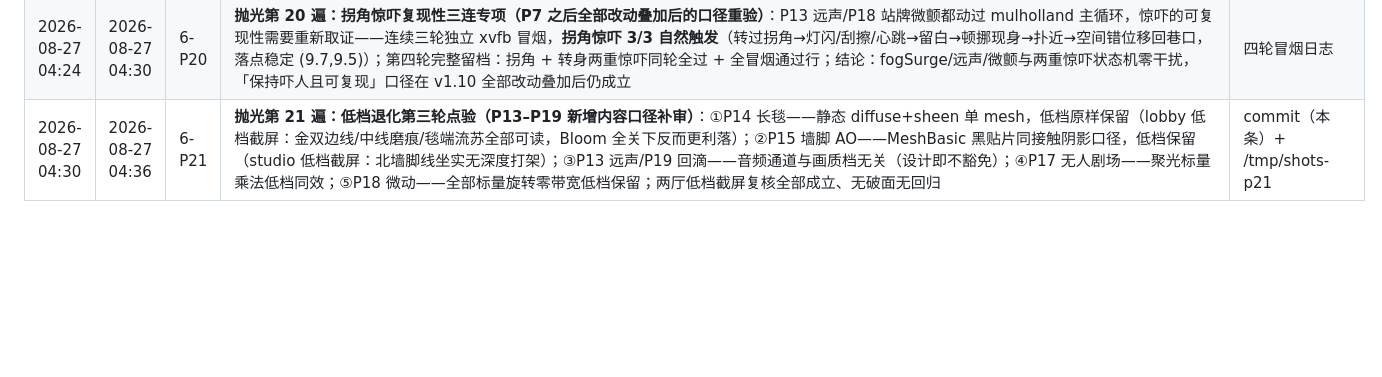
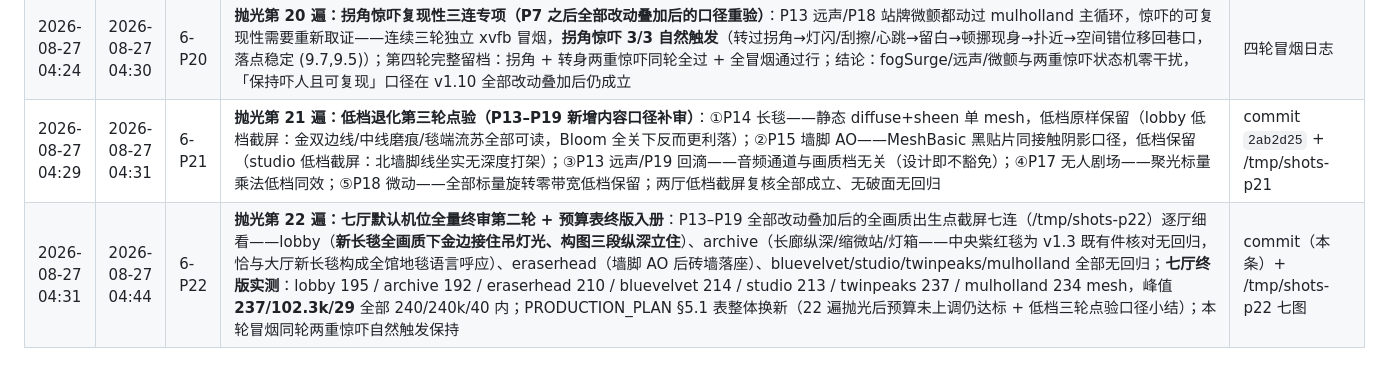
Before and after one commit to daleselaji-dev/DavidLinch-Archive, a Markdown page: WORKLOG.md, the part around the change. Drawn GitHub-style; blank space fills up the shorter version.

Commit message:
v1.10 抛光P22（七厅终审第二轮+预算表终版）：P13-P19 叠加后全画质七连截屏零回归——长毯全画质金边接光、archive 紫红毯核为 v1.3 既有件；峰值 237/102.3k/29 预算内；PRODUCTION_PLAN §5.1 换新
Co-authored-by: DDDonut <daleselaji-dev@users.noreply.github.com>

```diff
--- a/WORKLOG.md
+++ b/WORKLOG.md
@@ -291,4 +291,5 @@
 | 2026-08-27 04:15 | 2026-08-27 04:20 | 6-P18 | **抛光第 18 遍：微动第二遍——再四处零带宽怠速/稀疏微动（P9 口径扩展，不加件不加光）**：①lobby 画架上的花圈从来没有真正静止过（±0.006，13s 一个来回——像有人刚扶正过它；挂进 wreathState 空闲分支与 E 摇晃无跳变）；②archive 气送管垂开的黄铜翻盖在铰链上极缓地悠（±0.012，8.5s——管子里漏出来的那一丝气流从没停过；挂进 pnState 空闲分支，发送周期内让位）；③bluevelvet 冰桶的瓶每 50–85s（seeded）**自己碰一下桶壁**——极轻一声 iceclink（0.14）+ 0.9s 小晃（冰早就化了，瓶还在动；与 E 大晃互斥不打架）；④mulholland 公交站牌牌面在螺栓上打颤（8.2Hz 碎颤 × 0.9Hz 慢摆双叠，振幅肉眼将将可察——远处道路的低频从来没停过）；v110-interactions.test +4（四处微动逐一在源审计）→ **337 单测全绿**；lobby/archive/bluevelvet/mulholland 运行时冒烟全绿（87 个 onActivate 无异常、预算 192–234 mesh 全部 240 内） | commit `b6a9b05` |
 | 2026-08-27 04:20 | 2026-08-27 04:24 | 6-P19 | **抛光第 19 遍：咖啡永远是热的——twinpeaks diner 咖啡壶补氛围与连锁**：①壶口常年一缕几乎看不见的蒸汽（smokeLayer 3 粒 / 透明度 0.11——没人续杯它也一直热着，这家店在等谁下夜班）；②每 40–70s（seeded）保温座**回滴一声** drip 位置化、蒸汽旺一口再落回去（puff 通道 0.45/s 衰减）；③续杯连锁：E 倒咖啡 → 蒸汽同拍旺一口（既有热点从单声道升级三通道：sip + 字幕 + 蒸汽视觉）；v110-interactions.test +2（蒸汽/回滴 seeded 审计 + 续杯连锁）→ **339 单测全绿**；twinpeaks 运行时冒烟全绿（**237 mesh** / 73.1k tris / 15 灯——本轮最贴预算顶的厅仍留 3 mesh 余量）；诚实记录：两轮定向截屏未坐实（一轮 yaw 朝街、一轮与瞬移赛跑拍在出生点）——0.11 透明度蒸汽软渲染下本就难读，视觉以 smokeLayer 既有六处同口径为准 | commit `83d7ea8` + /tmp/shots-p19{,b} |
 | 2026-08-27 04:24 | 2026-08-27 04:30 | 6-P20 | **抛光第 20 遍：拐角惊吓复现性三连专项（P7 之后全部改动叠加后的口径重验）**：P13 远声/P18 站牌微颤都动过 mulholland 主循环，惊吓的可复现性需要重新取证——连续三轮独立 xvfb 冒烟，**拐角惊吓 3/3 自然触发**（转过拐角→灯闪/刮擦/心跳→留白→顿挪现身→扑近→空间错位移回巷口，落点稳定 (9.7,9.5)）；第四轮完整留档：拐角 + 转身两重惊吓同轮全过 + 全冒烟通过行；结论：fogSurge/远声/微颤与两重惊吓状态机零干扰，「保持吓人且可复现」口径在 v1.10 全部改动叠加后仍成立 | 四轮冒烟日志 |
-| 2026-08-27 04:30 | 2026-08-27 04:36 | 6-P21 | **抛光第 21 遍：低档退化第三轮点验（P13–P19 新增内容口径补审）**：①P14 长毯——静态 diffuse+sheen 单 mesh，低档原样保留（lobby 低档截屏：金双边线/中线磨痕/毯端流苏全部可读，Bloom 全关下反而更利落）；②P15 墙脚 AO——MeshBasic 黑贴片同接触阴影口径，低档保留（studio 低档截屏：北墙脚线坐实无深度打架）；③P13 远声/P19 回滴——音频通道与画质档无关（设计即不豁免）；④P17 无人剧场——聚光标量乘法低档同效；⑤P18 微动——全部标量旋转零带宽低档保留；两厅低档截屏复核全部成立、无破面无回归 | commit（本条）+ /tmp/shots-p21 |
+| 2026-08-27 04:29 | 2026-08-27 04:31 | 6-P21 | **抛光第 21 遍：低档退化第三轮点验（P13–P19 新增内容口径补审）**：①P14 长毯——静态 diffuse+sheen 单 mesh，低档原样保留（lobby 低档截屏：金双边线/中线磨痕/毯端流苏全部可读，Bloom 全关下反而更利落）；②P15 墙脚 AO——MeshBasic 黑贴片同接触阴影口径，低档保留（studio 低档截屏：北墙脚线坐实无深度打架）；③P13 远声/P19 回滴——音频通道与画质档无关（设计即不豁免）；④P17 无人剧场——聚光标量乘法低档同效；⑤P18 微动——全部标量旋转零带宽低档保留；两厅低档截屏复核全部成立、无破面无回归 | commit `2ab2d25` + /tmp/shots-p21 |
+| 2026-08-27 04:31 | 2026-08-27 04:44 | 6-P22 | **抛光第 22 遍：七厅默认机位全量终审第二轮 + 预算表终版入册**：P13–P19 全部改动叠加后的全画质出生点截屏七连（/tmp/shots-p22）逐厅细看——lobby（**新长毯全画质下金边接住吊灯光、构图三段纵深立住**）、archive（长廊纵深/缩微站/灯箱——中央紫红毯为 v1.3 既有件核对无回归，恰与大厅新长毯构成全馆地毯语言呼应）、eraserhead（墙脚 AO 后砖墙落座）、bluevelvet/studio/twinpeaks/mulholland 全部无回归；**七厅终版实测**：lobby 195 / archive 192 / eraserhead 210 / bluevelvet 214 / studio 213 / twinpeaks 237 / mulholland 234 mesh，峰值 **237/102.3k/29** 全部 240/240k/40 内；PRODUCTION_PLAN §5.1 表整体换新（22 遍抛光后预算未上调仍达标 + 低档三轮点验口径小结）；本轮冒烟同轮两重惊吓自然触发保持 | commit（本条）+ /tmp/shots-p22 七图 |
```
Also changed, not shown: PRODUCTION_PLAN.md (+16 -12 lines).
